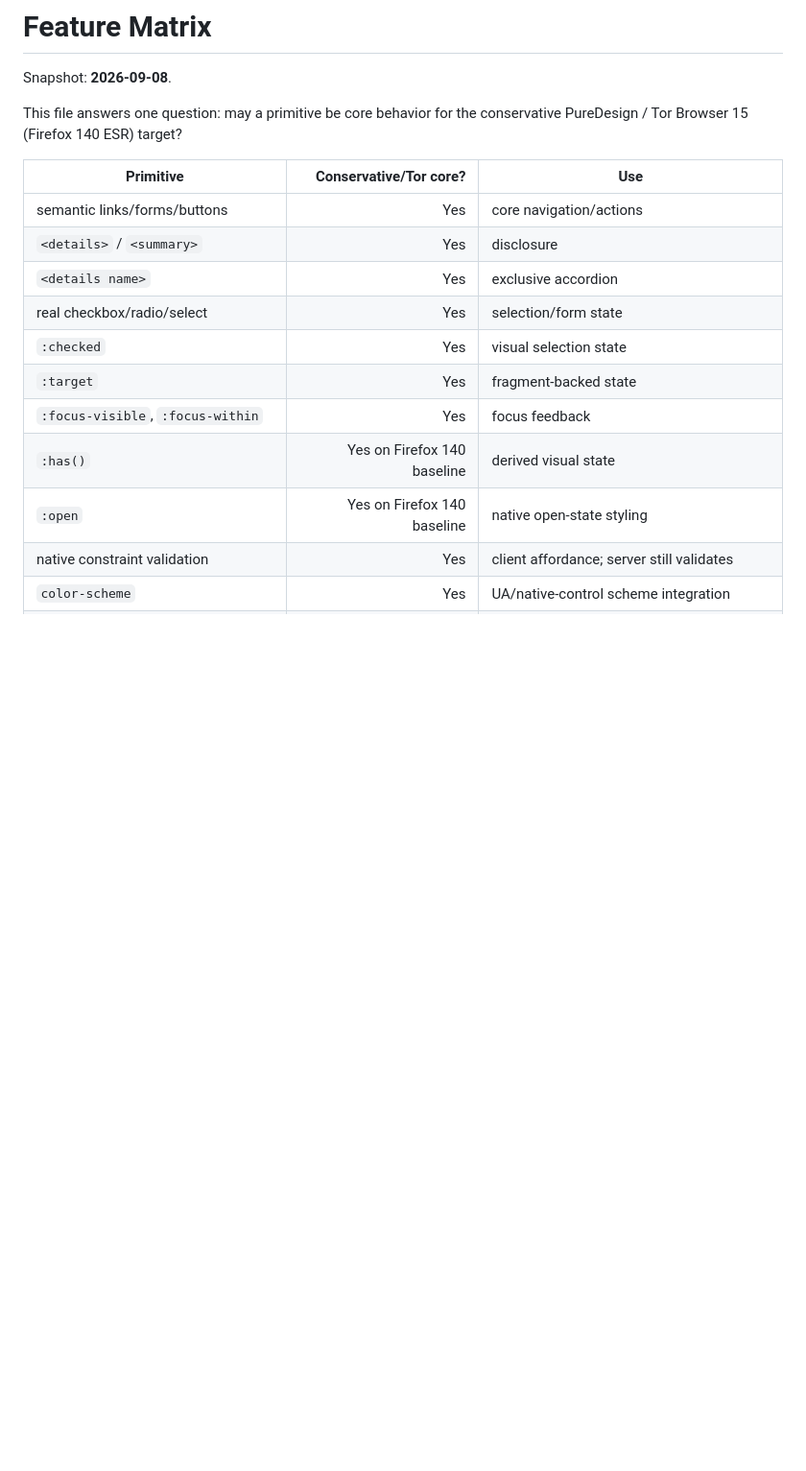
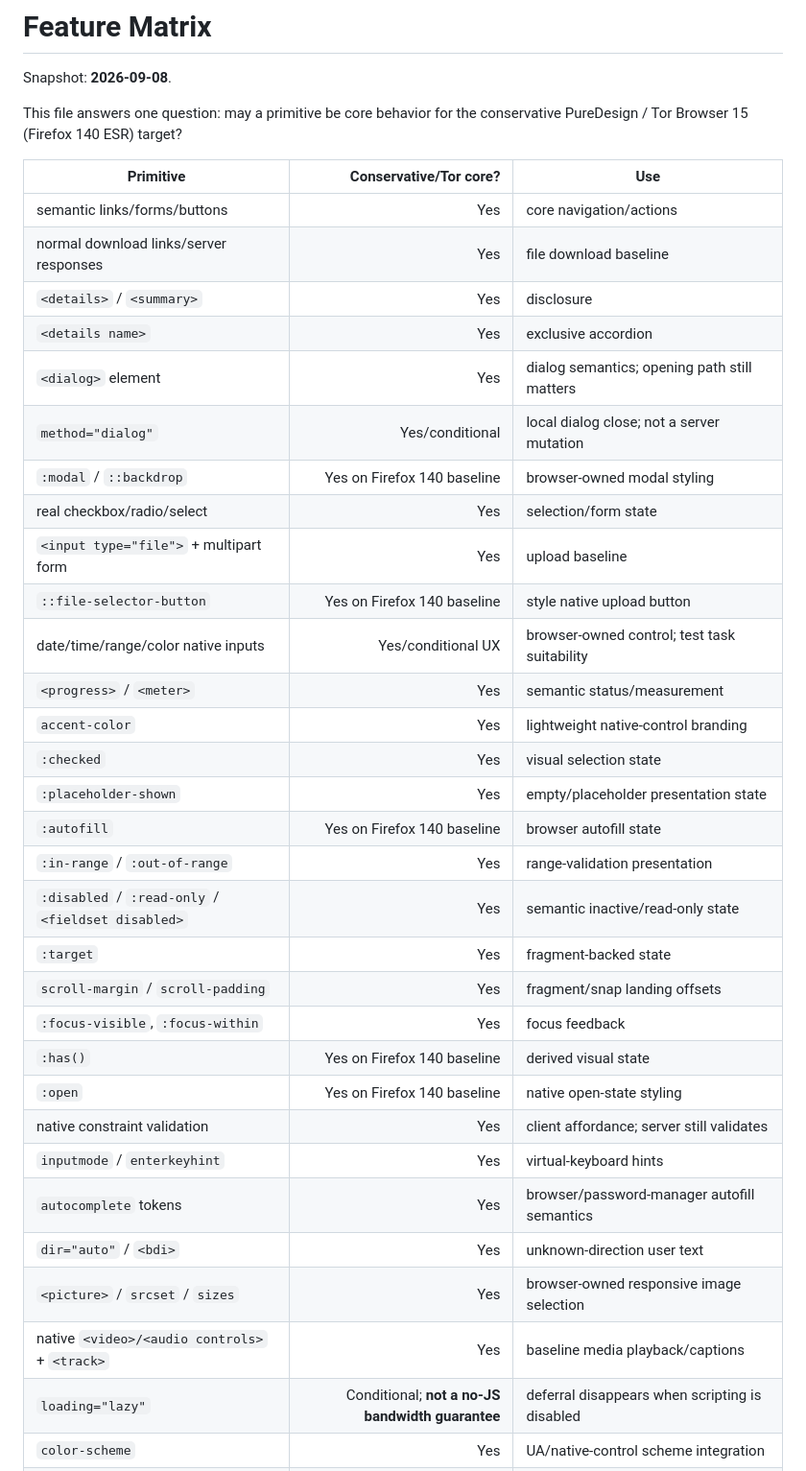
Before and after one commit to OnurByte/PureDesign, a Markdown page: compatibility/feature-matrix.md, the part around one of its changes. Shown at 96% size. Rendered like a GitHub page; blank space fills up the shorter version.

Commit message:
docs: expand compatibility matrix for broader native primitives

```diff
--- a/compatibility/feature-matrix.md
+++ b/compatibility/feature-matrix.md
@@ -7,15 +7,35 @@ This file answers one question: may a primitive be core behavior for the conserv
 | Primitive | Conservative/Tor core? | Use |
 |---|---:|---|
 | semantic links/forms/buttons | Yes | core navigation/actions |
+| normal download links/server responses | Yes | file download baseline |
 | `<details>` / `<summary>` | Yes | disclosure |
 | `<details name>` | Yes | exclusive accordion |
+| `<dialog>` element | Yes | dialog semantics; opening path still matters |
+| `method="dialog"` | Yes/conditional | local dialog close; not a server mutation |
+| `:modal` / `::backdrop` | Yes on Firefox 140 baseline | browser-owned modal styling |
 | real checkbox/radio/select | Yes | selection/form state |
+| `<input type="file">` + multipart form | Yes | upload baseline |
+| `::file-selector-button` | Yes on Firefox 140 baseline | style native upload button |
+| date/time/range/color native inputs | Yes/conditional UX | browser-owned control; test task suitability |
+| `<progress>` / `<meter>` | Yes | semantic status/measurement |
+| `accent-color` | Yes | lightweight native-control branding |
 | `:checked` | Yes | visual selection state |
+| `:placeholder-shown` | Yes | empty/placeholder presentation state |
+| `:autofill` | Yes on Firefox 140 baseline | browser autofill state |
+| `:in-range` / `:out-of-range` | Yes | range-validation presentation |
+| `:disabled` / `:read-only` / `<fieldset disabled>` | Yes | semantic inactive/read-only state |
 | `:target` | Yes | fragment-backed state |
+| `scroll-margin` / `scroll-padding` | Yes | fragment/snap landing offsets |
 | `:focus-visible`, `:focus-within` | Yes | focus feedback |
 | `:has()` | Yes on Firefox 140 baseline | derived visual state |
 | `:open` | Yes on Firefox 140 baseline | native open-state styling |
 | native constraint validation | Yes | client affordance; server still validates |
+| `inputmode` / `enterkeyhint` | Yes | virtual-keyboard hints |
+| `autocomplete` tokens | Yes | browser/password-manager autofill semantics |
+| `dir="auto"` / `<bdi>` | Yes | unknown-direction user text |
+| `<picture>` / `srcset` / `sizes` | Yes | browser-owned responsive image selection |
+| native `<video>/<audio controls>` + `<track>` | Yes | baseline media playback/captions |
+| `loading="lazy"` | Conditional; **not a no-JS bandwidth guarantee** | deferral disappears when scripting is disabled |
 | `color-scheme` | Yes | UA/native-control scheme integration |
 | `light-dark()` | Yes on Firefox 140 baseline | system-following theme values |
 | input `hover` / `pointer` media features | Yes | input-capability-aware polish |
```
Also changed, not shown: other parts of compatibility/feature-matrix.md (+19 -3 lines).
